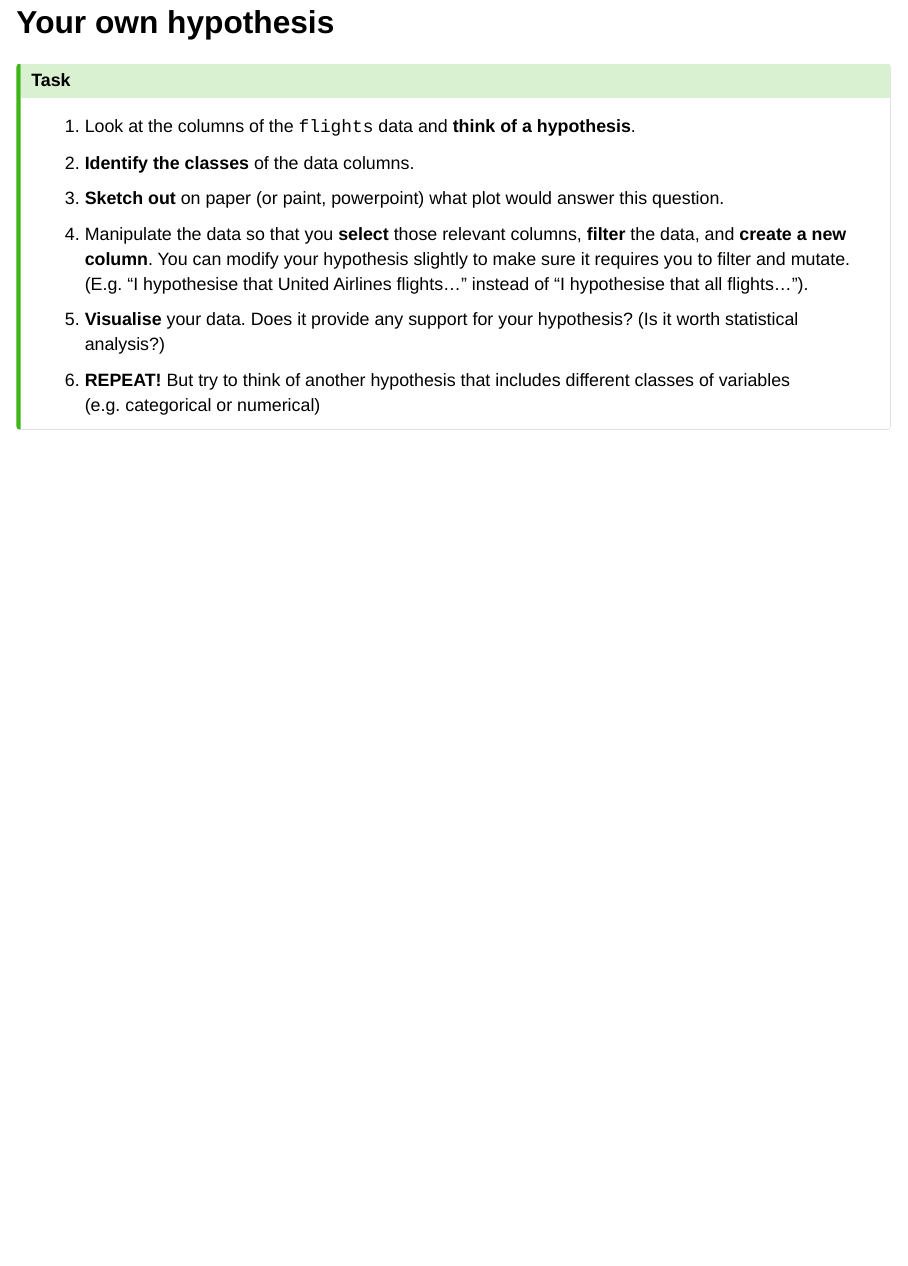
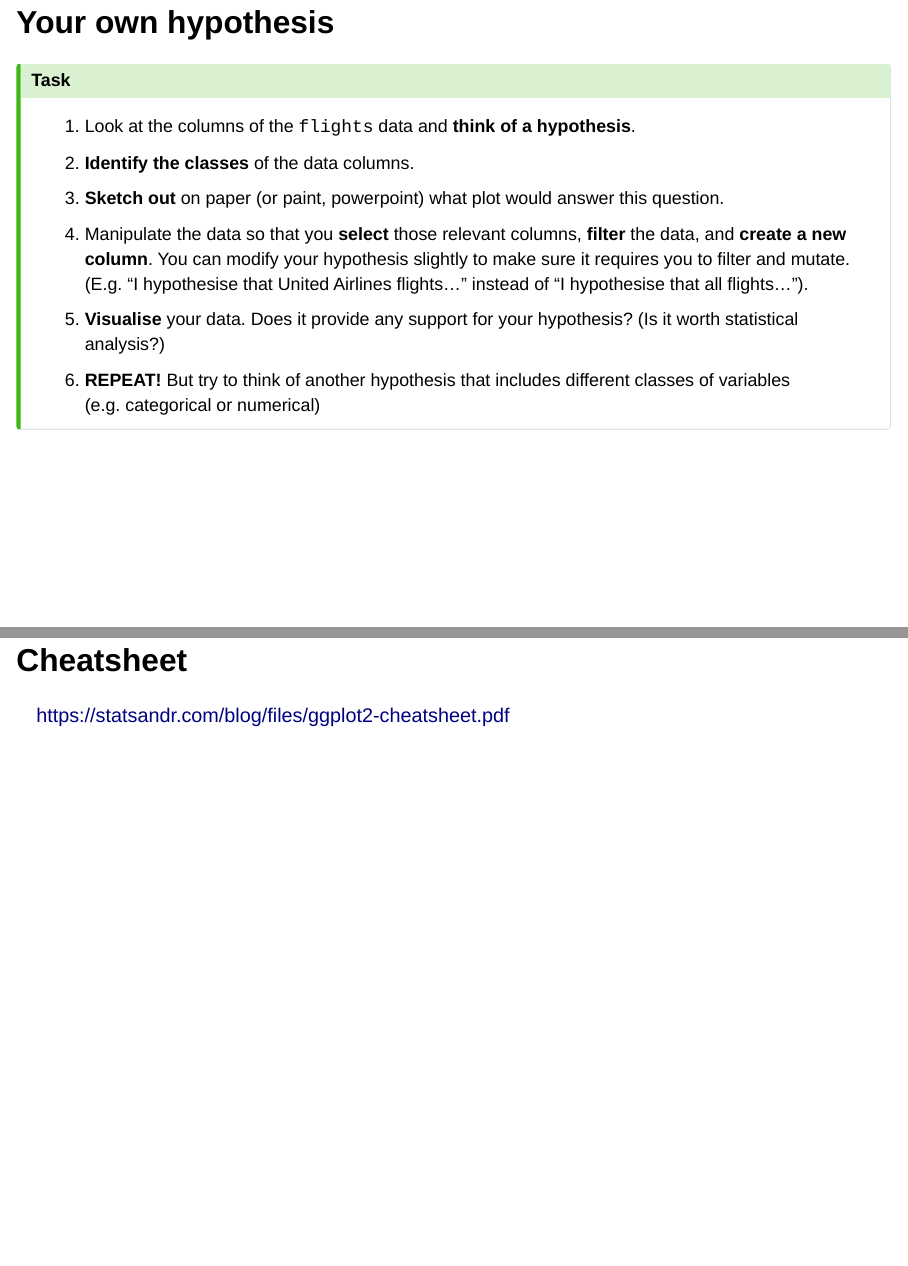
Before and after one commit to FreddieJH/r_workshop, a Quarto document (Session_3.qmd): page 24 of 24 before the commit and pages 24 and 25 of 25 after it, the two joined at a grey line. Rendered offline with R 4.5, knitr and Pandoc in place of Quarto, with nearby package versions; drawn as Slidy slides in place of the format the file asks for; some code elsewhere in the file could not run offline.

Commit message:
added a slide with the cheatsheet

```diff
--- a/Session_3.qmd
+++ b/Session_3.qmd
@@ -359,3 +359,7 @@ my_data %>%
 5. **Visualise** your data. Does it provide any support for your hypothesis? (Is it worth statistical analysis?)
 6. **REPEAT!** But try to think of another hypothesis that includes different classes of variables (e.g. categorical or numerical)
 :::
+
+## Cheatsheet
+
+https://statsandr.com/blog/files/ggplot2-cheatsheet.pdf
```
Also changed, not shown: Session_3.html.
